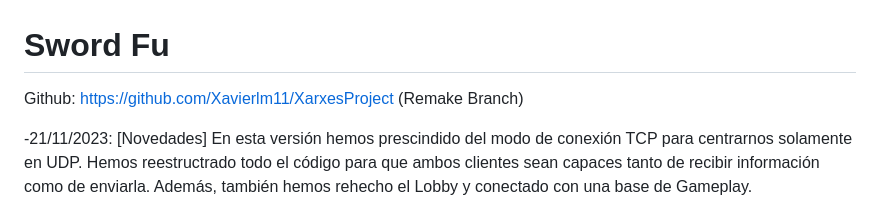
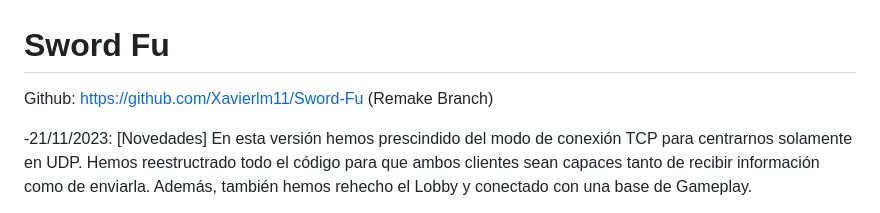
Before and after one commit to Xavierlm11/Sword-Fu, a Markdown page: README.md, the part around the change. Rendered like a GitHub page.

```diff
--- a/README.md
+++ b/README.md
@@ -1,6 +1,6 @@
 # Sword Fu
 
-Github: https://github.com/Xavierlm11/XarxesProject
+Github: https://github.com/Xavierlm11/Sword-Fu
 (Remake Branch)
 
 -21/11/2023:
```
